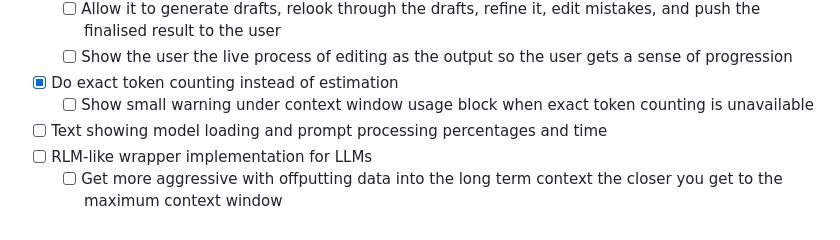
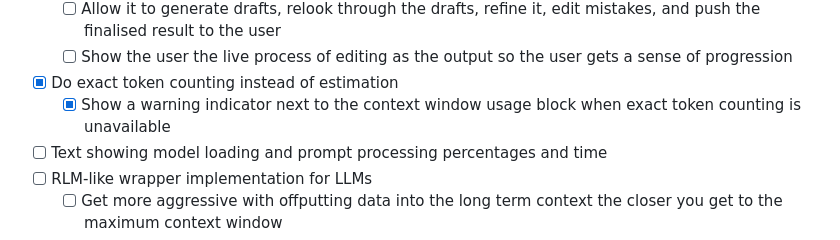
Before and after one commit to Lumyxen/ControlPanel, a Markdown page: TODO.md, the part around the change. Drawn GitHub-style.

```diff
--- a/TODO.md
+++ b/TODO.md
@@ -96,7 +96,7 @@
   - [ ] Allow it to generate drafts, relook through the drafts, refine it, edit mistakes, and push the finalised result to the user
   - [ ] Show the user the live process of editing as the output so the user gets a sense of progression
 - [x] Do exact token counting instead of estimation
-  - [ ] Show small warning under context window usage block when exact token counting is unavailable
+  - [x] Show a warning indicator next to the context window usage block when exact token counting is unavailable
 - [ ] Text showing model loading and prompt processing percentages and time
 - [ ] RLM-like wrapper implementation for LLMs
   - [ ] Get more aggressive with offputting data into the long term context the closer you get to the maximum context window
```
Also changed, not shown: FEATURES.md (+3 -0 lines), README.md (+3 -3 lines).
